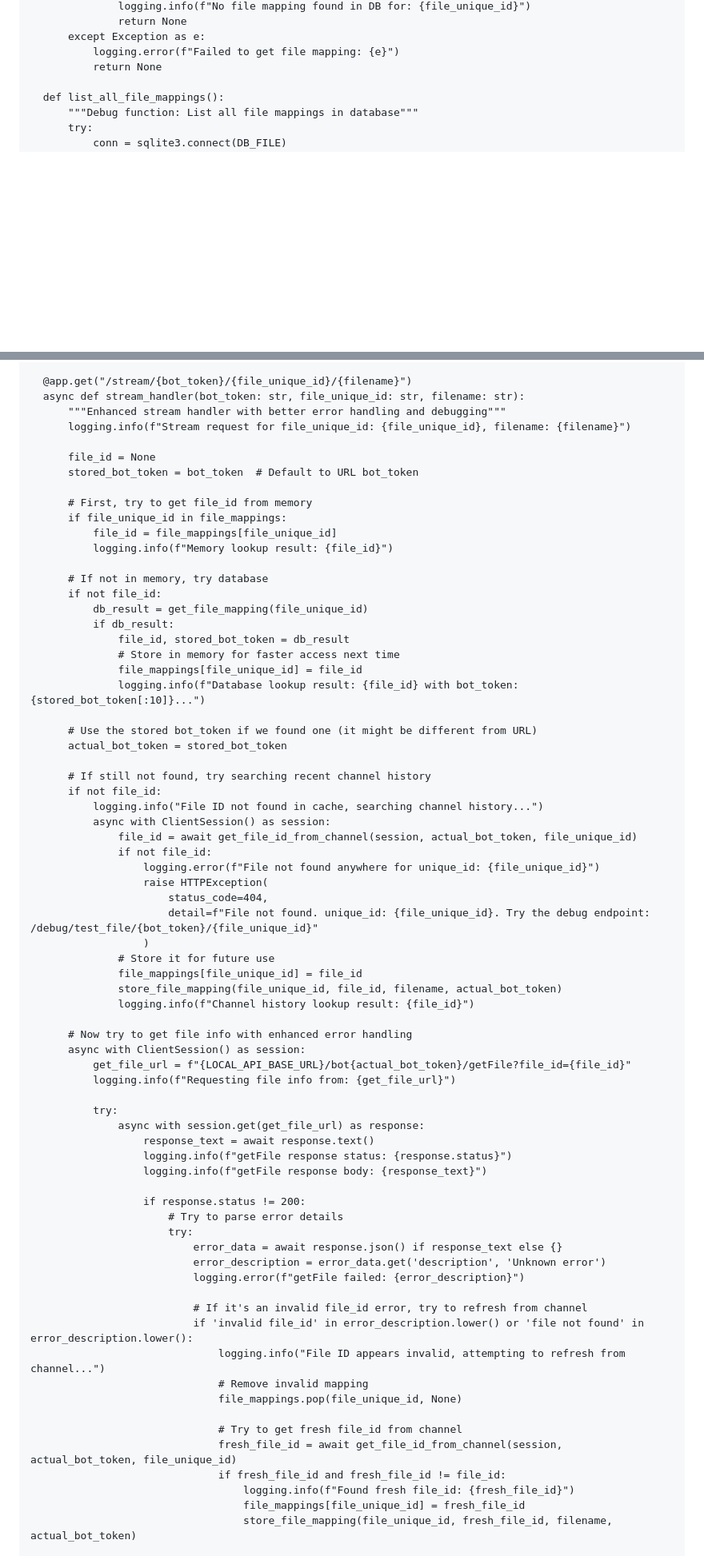
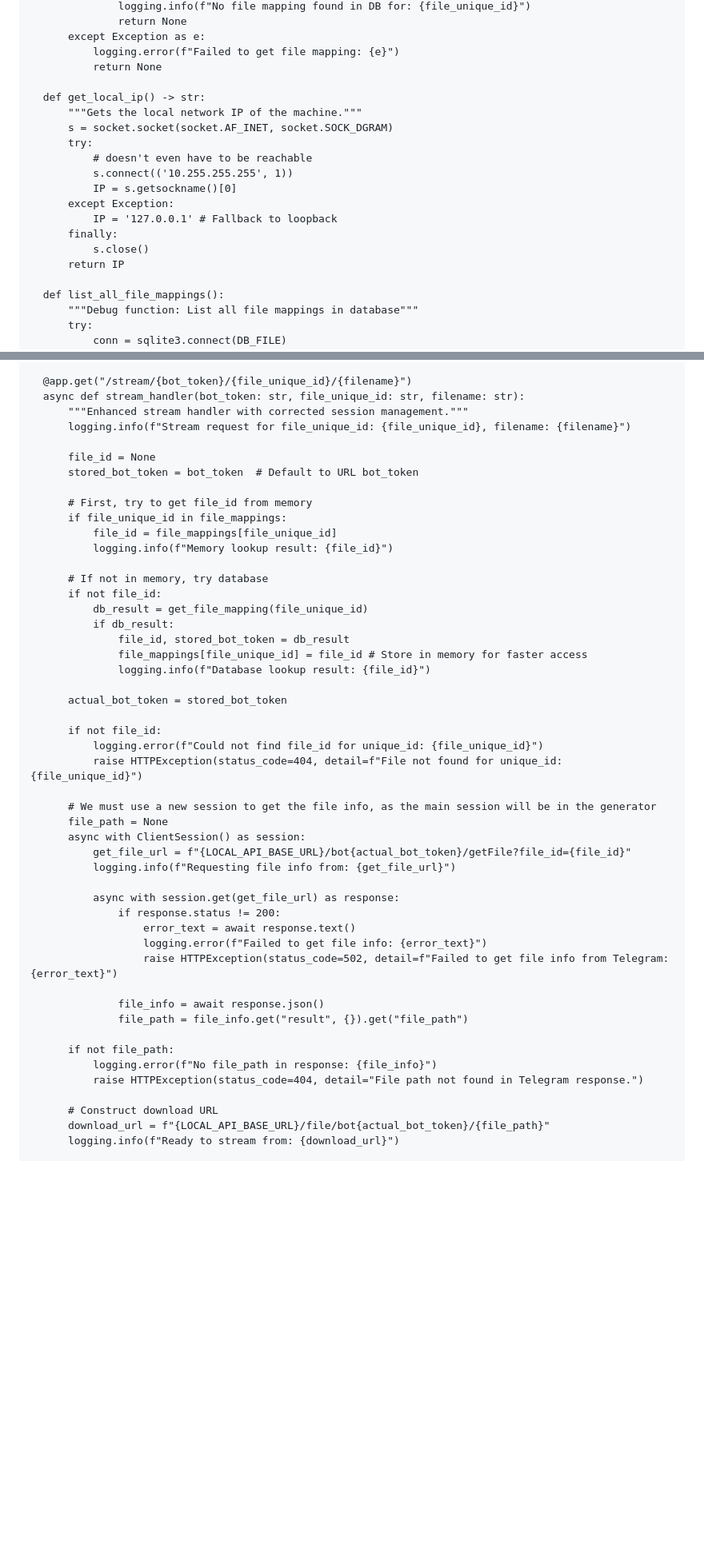
Before and after one commit to pirelike/Telegram-HLS-Streamer, a Markdown page: README.md, 2 parts joined by grey strips. Shown: that part at 80% size. GitHub-like rendering; blank space fills up the shorter version.

```diff
--- a/README.md
+++ b/README.md
@@ -206,6 +207,19 @@ if __name__ == "__main__":
           except Exception as e:
               logging.error(f"Failed to get file mapping: {e}")
               return None
+
+      def get_local_ip() -> str:
+          """Gets the local network IP of the machine."""
+          s = socket.socket(socket.AF_INET, socket.SOCK_DGRAM)
+          try:
+              # doesn't even have to be reachable
+              s.connect(('10.255.255.255', 1))
+              IP = s.getsockname()[0]
+          except Exception:
+              IP = '127.0.0.1' # Fallback to loopback
+          finally:
+              s.close()
+          return IP
 
       def list_all_file_mappings():
           """Debug function: List all file mappings in database"""
@@ -627,7 +648,7 @@ if __name__ == "__main__":
 
       @app.get("/stream/{bot_token}/{file_unique_id}/{filename}")
       async def stream_handler(bot_token: str, file_unique_id: str, filename: str):
-          """Enhanced stream handler with better error handling and debugging"""
+          """Enhanced stream handler with corrected session management."""
           logging.info(f"Stream request for file_unique_id: {file_unique_id}, filename: {filename}")
 
           file_id = None
@@ -643,57 +664,35 @@ if __name__ == "__main__":
               db_result = get_file_mapping(file_unique_id)
               if db_result:
                   file_id, stored_bot_token = db_result
-                  # Store in memory for faster access next time
-                  file_mappings[file_unique_id] = file_id
-                  logging.info(f"Database lookup result: {file_id} with bot_token: {stored_bot_token[:10]}...")
+                  file_mappings[file_unique_id] = file_id # Store in memory for faster access
+                  logging.info(f"Database lookup result: {file_id}")
 
-          # Use the stored bot_token if we found one (it might be different from URL)
           actual_bot_token = stored_bot_token
 
-          # If still not found, try searching recent channel history
           if not file_id:
-              logging.info("File ID not found in cache, searching channel history...")
-              async with ClientSession() as session:
-                  file_id = await get_file_id_from_channel(session, actual_bot_token, file_unique_id)
-                  if not file_id:
-                      logging.error(f"File not found anywhere for unique_id: {file_unique_id}")
-                      raise HTTPException(
-                          status_code=404,
-                          detail=f"File not found. unique_id: {file_unique_id}. Try the debug endpoint: /debug/test_file/{bot_token}/{file_unique_id}"
-                      )
-                  # Store it for future use
-                  file_mappings[file_unique_id] = file_id
-                  store_file_mapping(file_unique_id, file_id, filename, actual_bot_token)
-                  logging.info(f"Channel history lookup result: {file_id}")
+              logging.error(f"Could not find file_id for unique_id: {file_unique_id}")
+              raise HTTPException(status_code=404, detail=f"File not found for unique_id: {file_unique_id}")
 
-          # Now try to get file info with enhanced error handling
+          # We must use a new session to get the file info, as the main session will be in the generator
+          file_path = None
           async with ClientSession() as session:
               get_file_url = f"{LOCAL_API_BASE_URL}/bot{actual_bot_token}/getFile?file_id={file_id}"
               logging.info(f"Requesting file info from: {get_file_url}")
 
-              try:
-                  async with session.get(get_file_url) as response:
-                      response_text = await response.text()
-                      logging.info(f"getFile response status: {response.status}")
-                      logging.info(f"getFile response body: {response_text}")
+              async with session.get(get_file_url) as response:
+                  if response.status != 200:
+                      error_text = await response.text()
+                      logging.error(f"Failed to get file info: {error_text}")
+                      raise HTTPException(status_code=502, detail=f"Failed to get file info from Telegram: {error_text}")
 
-                      if response.status != 200:
-                          # Try to parse error details
-                          try:
-                              error_data = await response.json() if response_text else {}
-                              error_description = error_data.get('description', 'Unknown error')
-                              logging.error(f"getFile failed: {error_description}")
+                  file_info = await response.json()
+                  file_path = file_info.get("result", {}).get("file_path")
 
-                              # If it's an invalid file_id error, try to refresh from channel
-                              if 'invalid file_id' in error_description.lower() or 'file not found' in error_description.lower():
-                                  logging.info("File ID appears invalid, attempting to refresh from channel...")
-                                  # Remove invalid mapping
-                                  file_mappings.pop(file_unique_id, None)
+          if not file_path:
+              logging.error(f"No file_path in response: {file_info}")
+              raise HTTPException(status_code=404, detail="File path not found in Telegram response.")
 
-                                  # Try to get fresh file_id from channel
-                                  fresh_file_id = await get_file_id_from_channel(session, actual_bot_token, file_unique_id)
-                                  if fresh_file_id and fresh_file_id != file_id:
-                                      logging.info(f"Found fresh file_id: {fresh_file_id}")
-                                      file_mappings[file_unique_id] = fresh_file_id
-                                      store_file_mapping(file_unique_id, fresh_file_id, filename, actual_bot_token)
+          # Construct download URL
+          download_url = f"{LOCAL_API_BASE_URL}/file/bot{actual_bot_token}/{file_path}"
+          logging.info(f"Ready to stream from: {download_url}")
 
```
Also changed, not shown: other parts of README.md (+50 -85 lines).
